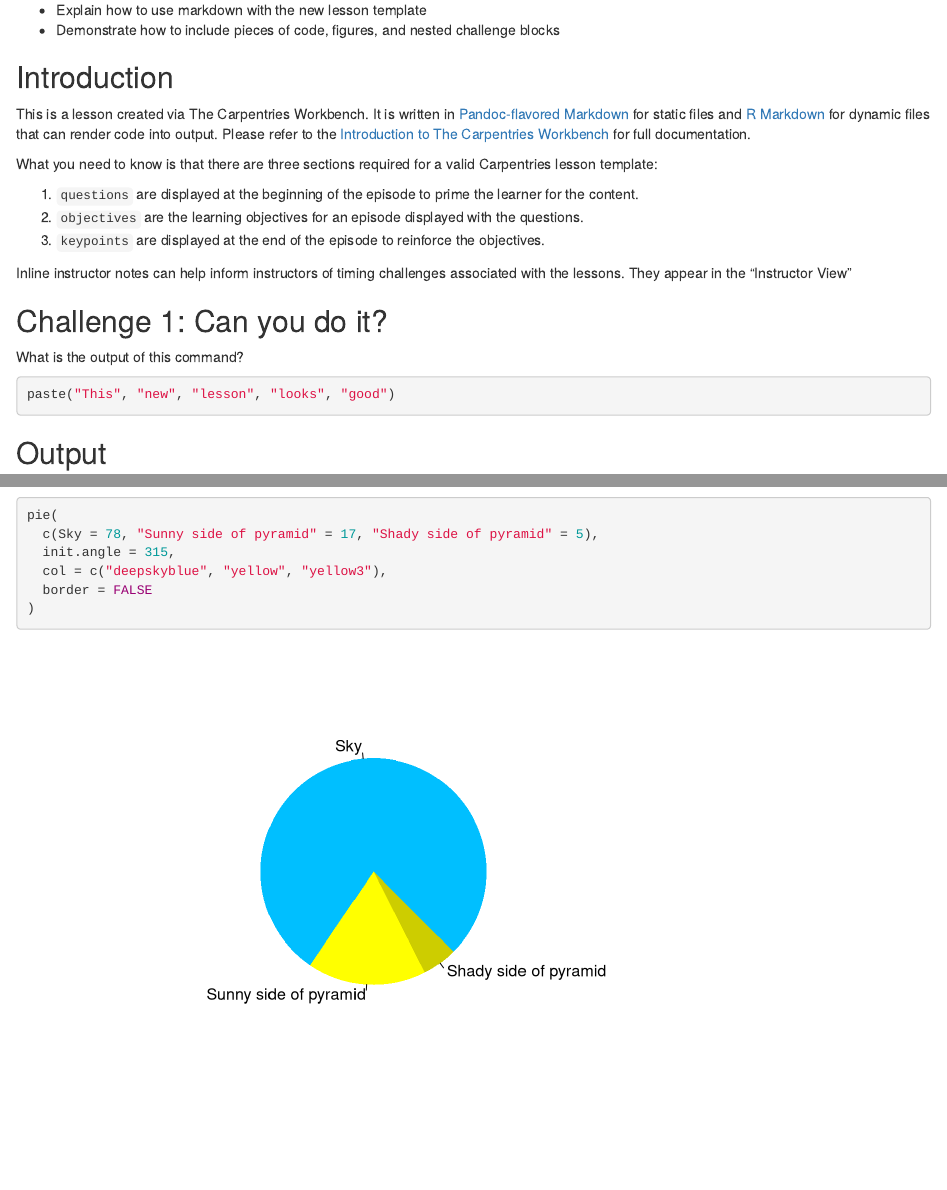
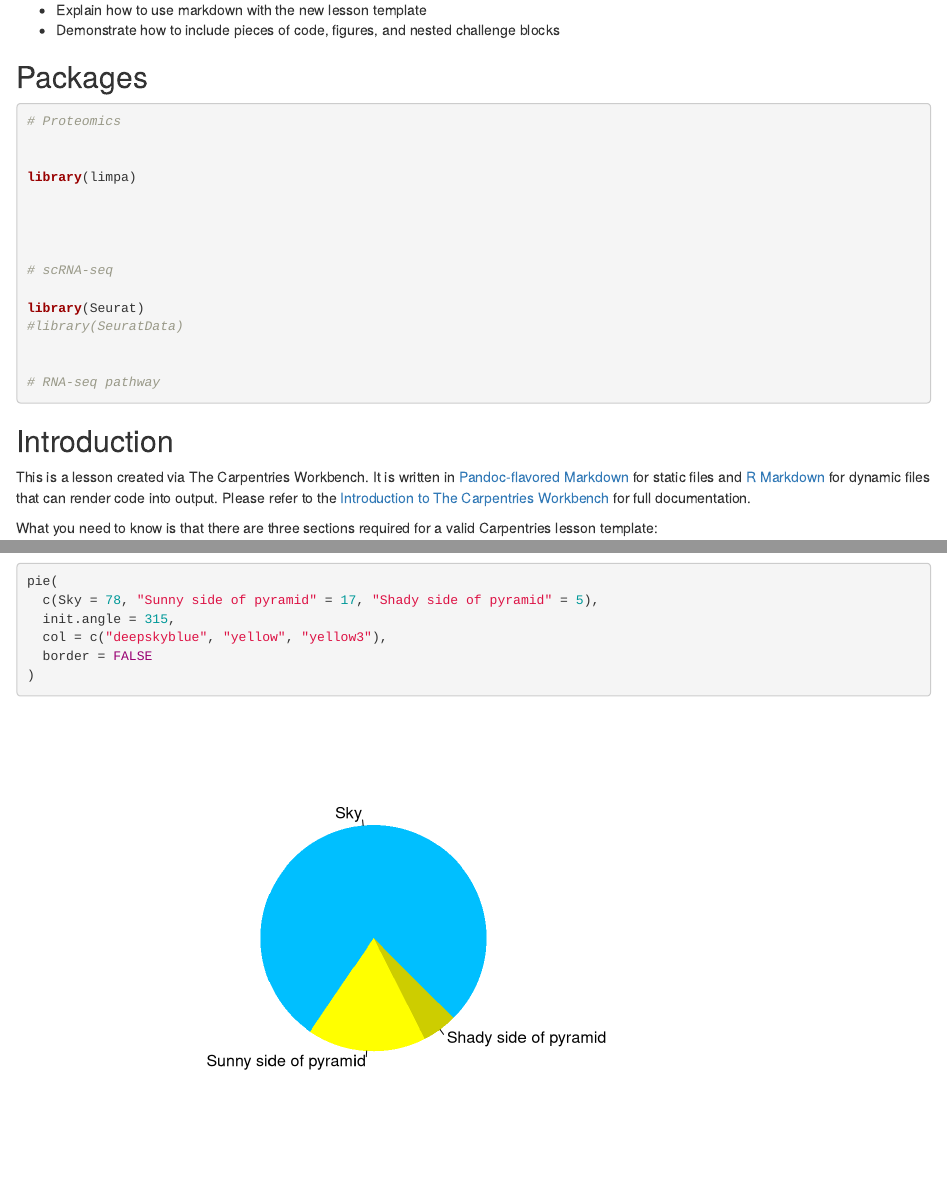
Before and after one commit to egmg726/workshop-package-testing, an R Markdown document (episodes/introduction.Rmd): the page in a window 1100 px wide, from 110 px down, and a second part further down, joined at a grey line. Rendered offline with R 4.5, knitr and Pandoc, with nearby package versions; badge pictures from the web are left out.

Commit message:
first commit

````diff
--- a/episodes/introduction.Rmd
+++ b/episodes/introduction.Rmd
@@ -16,6 +16,38 @@ exercises: 2
 - Demonstrate how to include pieces of code, figures, and nested challenge blocks
 
 ::::::::::::::::::::::::::::::::::::::::::::::::
+
+
+## Packages
+
+
+```{r}
+
+
+# Proteomics
+
+
+library(limpa)
+
+
+
+
+# scRNA-seq
+
+library(Seurat)
+#library(SeuratData)
+
+
+# RNA-seq pathway
+
+
+
+
+```
+
+
+
+
 
 ## Introduction
 
````
